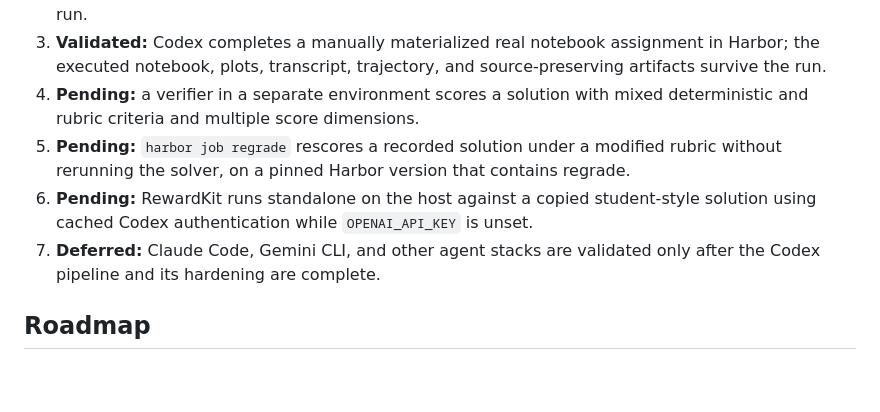
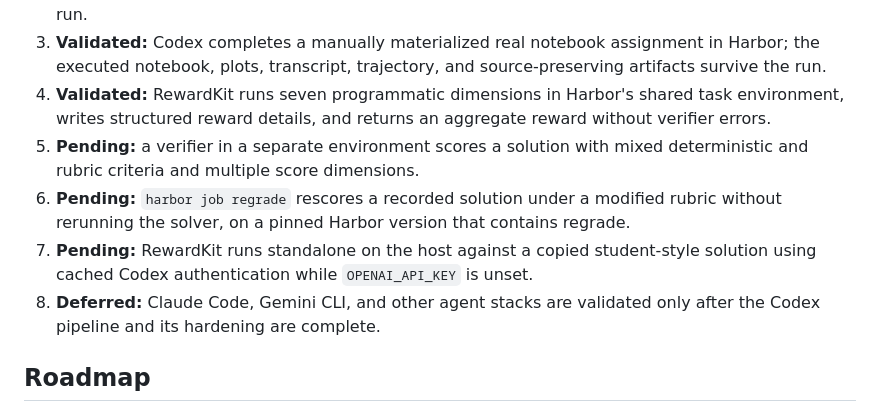
Before and after one commit to sergey-gusev94/agentic-assessment-toolkit, a Markdown page: docs/design.md, the part around the change. Rendered like a GitHub page; blank space fills up the shorter version.

```diff
--- a/docs/design.md
+++ b/docs/design.md
@@ -122,15 +122,18 @@ Detailed evidence and exact limits of completed manual checks are recorded in
 3. **Validated:** Codex completes a manually materialized real notebook
    assignment in Harbor; the executed notebook, plots, transcript, trajectory,
    and source-preserving artifacts survive the run.
-4. **Pending:** a verifier in a separate environment scores a solution with
+4. **Validated:** RewardKit runs seven programmatic dimensions in Harbor's
+   shared task environment, writes structured reward details, and returns an
+   aggregate reward without verifier errors.
+5. **Pending:** a verifier in a separate environment scores a solution with
    mixed deterministic and rubric criteria and multiple score dimensions.
-5. **Pending:** `harbor job regrade` rescores a recorded solution under a
+6. **Pending:** `harbor job regrade` rescores a recorded solution under a
    modified rubric without rerunning the solver, on a pinned Harbor version
    that contains regrade.
-6. **Pending:** RewardKit runs standalone on the host against a copied
+7. **Pending:** RewardKit runs standalone on the host against a copied
    student-style solution using cached Codex authentication while
    `OPENAI_API_KEY` is unset.
-7. **Deferred:** Claude Code, Gemini CLI, and other agent stacks are validated
+8. **Deferred:** Claude Code, Gemini CLI, and other agent stacks are validated
    only after the Codex pipeline and its hardening are complete.
 
 ## Roadmap
```
Also changed, not shown: docs/live-validation.md (+10 -3 lines).
